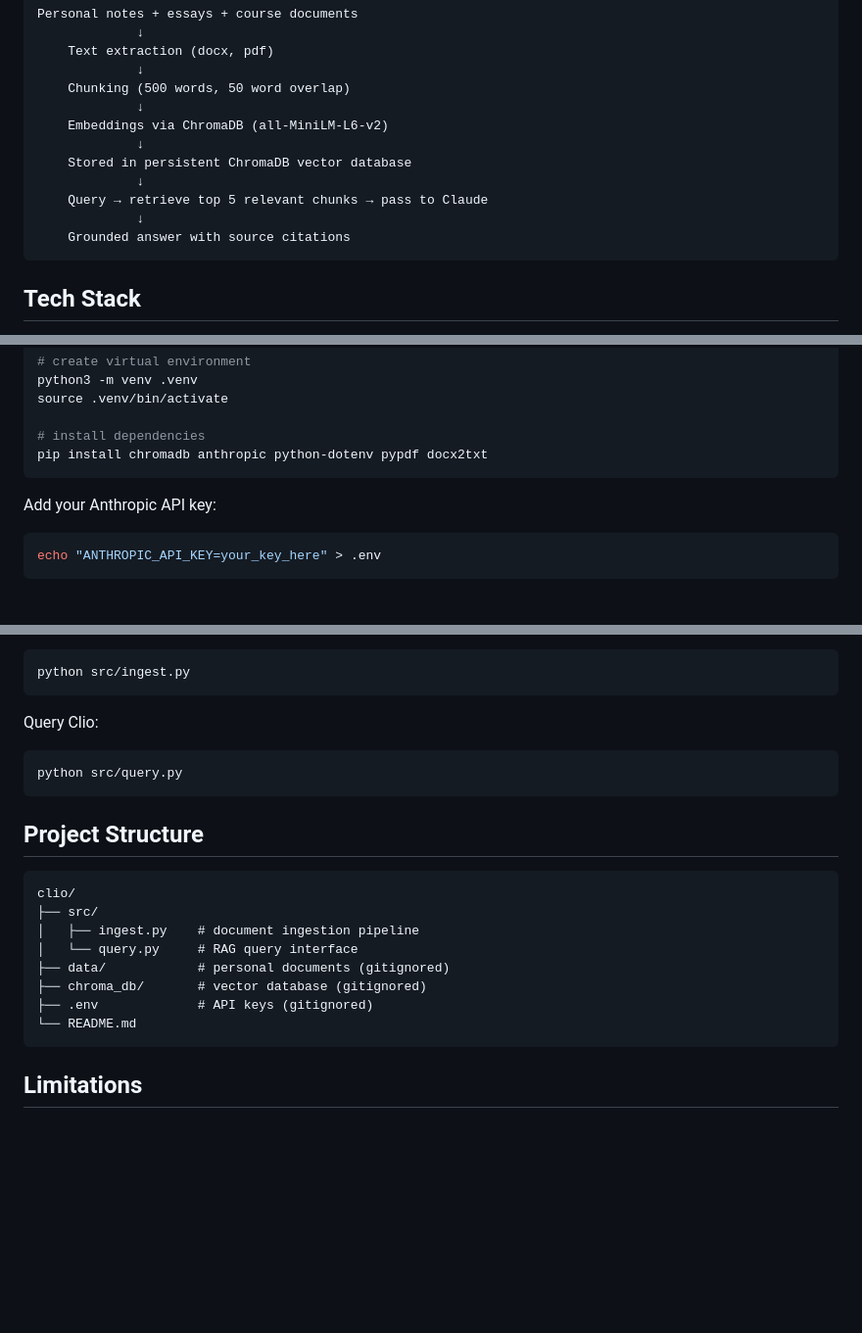
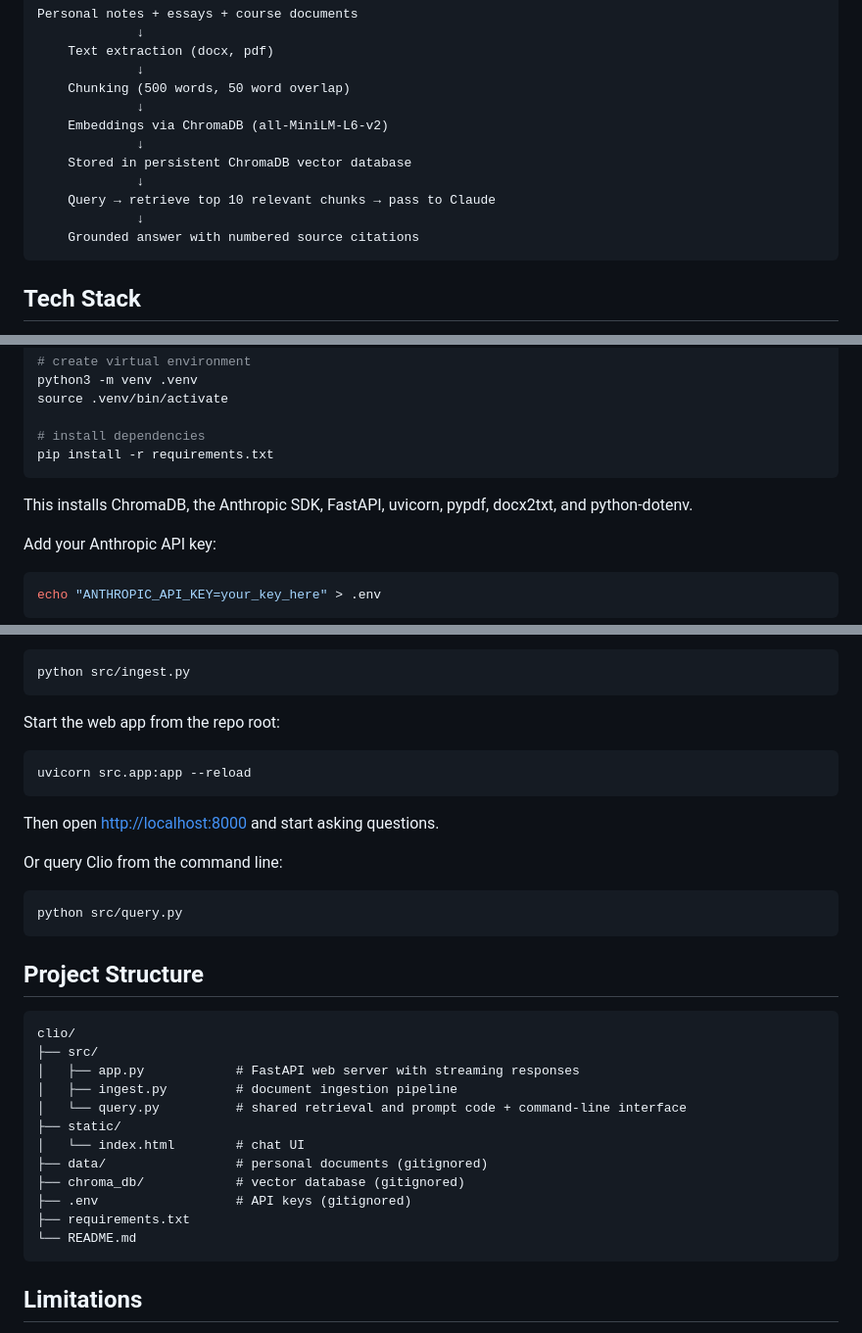
Before and after one commit to wkim10/clio, a Markdown page: README.md, 3 parts joined by grey strips. Shown at 98% size. GitHub-like rendering; blank space fills up the shorter version.

Commit message:
Update README for web app, citations, and current setup

````diff
--- a/README.md
+++ b/README.md
@@ -47,9 +49,9 @@ Personal notes + essays + course documents
              ↓
     Stored in persistent ChromaDB vector database
              ↓
-    Query → retrieve top 5 relevant chunks → pass to Claude
+    Query → retrieve top 10 relevant chunks → pass to Claude
              ↓
-    Grounded answer with source citations
+    Grounded answer with numbered source citations
 ```
 
 ## Tech Stack
@@ -76,8 +78,10 @@ python3 -m venv .venv
 source .venv/bin/activate
 
 # install dependencies
-pip install chromadb anthropic python-dotenv pypdf docx2txt
+pip install -r requirements.txt
 ```
+
+This installs ChromaDB, the Anthropic SDK, FastAPI, uvicorn, pypdf, docx2txt, and python-dotenv.
 
 Add your Anthropic API key:
 
@@ -101,7 +105,15 @@ Ingest your documents:
 python src/ingest.py
 ```
 
-Query Clio:
+Start the web app from the repo root:
+
+```bash
+uvicorn src.app:app --reload
+```
+
+Then open [http://localhost:8000](http://localhost:8000) and start asking questions.
+
+Or query Clio from the command line:
 
 ```bash
 python src/query.py
@@ -112,11 +124,15 @@ python src/query.py
 ```
 clio/
 ├── src/
-│   ├── ingest.py    # document ingestion pipeline
-│   └── query.py     # RAG query interface
-├── data/            # personal documents (gitignored)
-├── chroma_db/       # vector database (gitignored)
-├── .env             # API keys (gitignored)
+│   ├── app.py            # FastAPI web server with streaming responses
+│   ├── ingest.py         # document ingestion pipeline
+│   └── query.py          # shared retrieval and prompt code + command-line interface
+├── static/
+│   └── index.html        # chat UI
+├── data/                 # personal documents (gitignored)
+├── chroma_db/            # vector database (gitignored)
+├── .env                  # API keys (gitignored)
+├── requirements.txt
 └── README.md
 ```
 
````
Also changed, not shown: other parts of README.md (+2 -0 lines).
